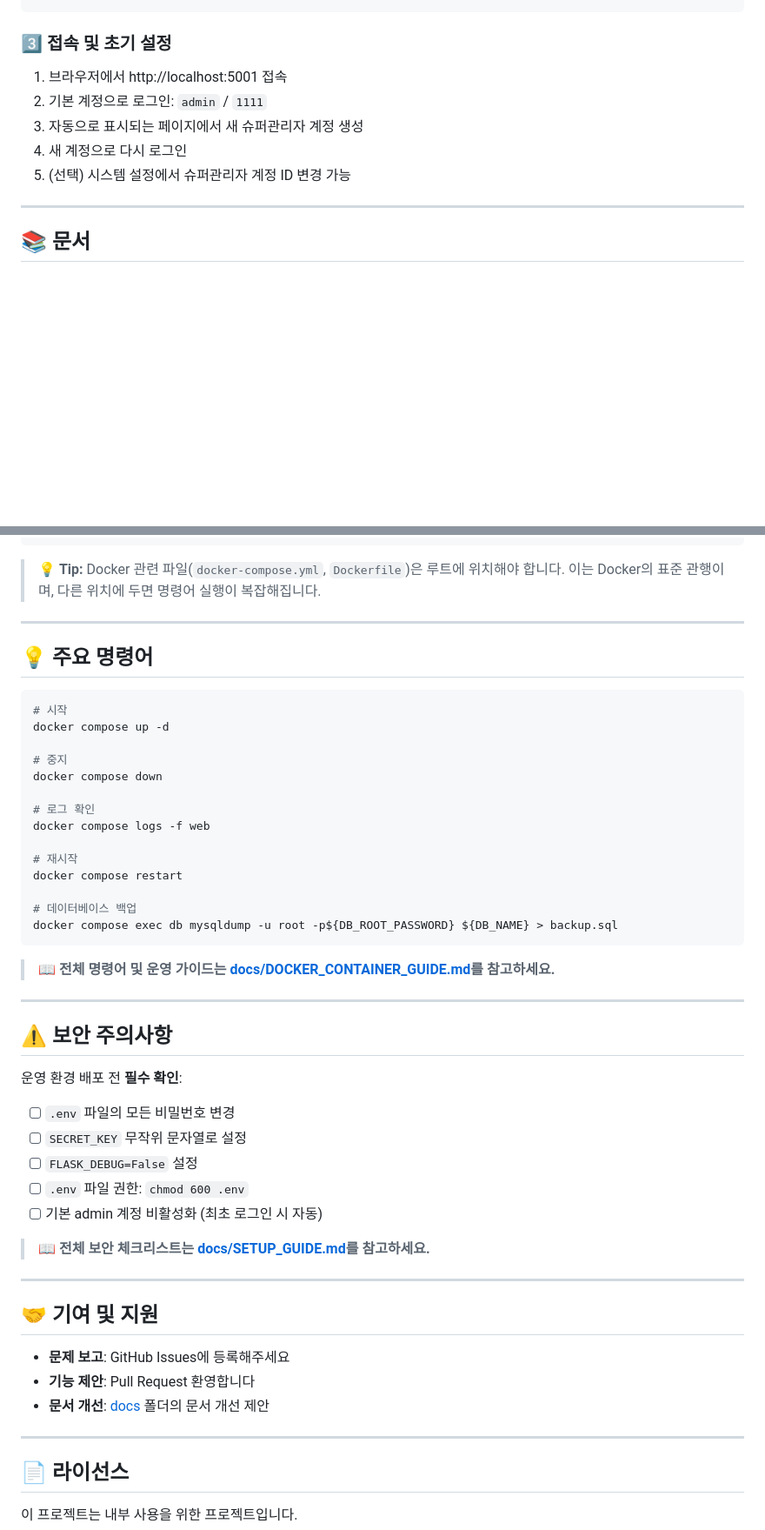
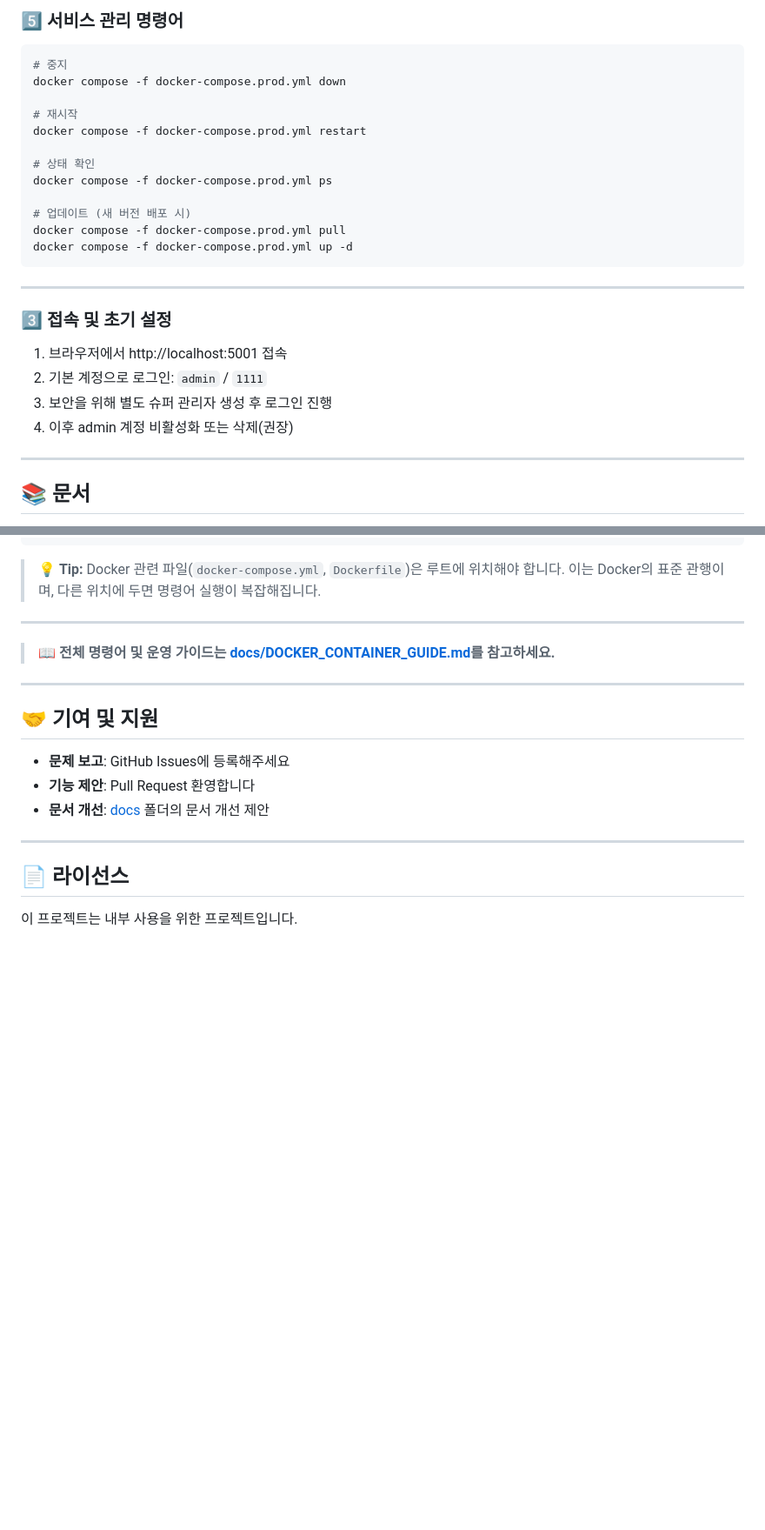
Before and after one commit to HelloJamong/customer-storage, a Markdown page: README.md, 2 parts joined by grey strips. Shown at 87% size. Drawn GitHub-style; blank space fills up the shorter version.

````diff
--- a/README.md
+++ b/README.md
@@ -51,12 +104,30 @@ docker compose logs -f
 ```
+
+### 5️⃣ 서비스 관리 명령어
+
+```bash
+# 중지
+docker compose -f docker-compose.prod.yml down
+
+# 재시작
+docker compose -f docker-compose.prod.yml restart
+
+# 상태 확인
+docker compose -f docker-compose.prod.yml ps
+
+# 업데이트 (새 버전 배포 시)
+docker compose -f docker-compose.prod.yml pull
+docker compose -f docker-compose.prod.yml up -d
+```
+
+---
 
 ### 3️⃣ 접속 및 초기 설정
 
 1. 브라우저에서 http://localhost:5001 접속
 2. 기본 계정으로 로그인: `admin` / `1111`
-3. 자동으로 표시되는 페이지에서 새 슈퍼관리자 계정 생성
-4. 새 계정으로 다시 로그인
-5. (선택) 시스템 설정에서 슈퍼관리자 계정 ID 변경 가능
+3. 보안을 위해 별도 슈퍼 관리자 생성 후 로그인 진행
+4. 이후 admin 계정 비활성화 또는 삭제(권장)
 
 ---
 
@@ -134,40 +205,8 @@ customer-storage/
 
 ---
 
-## 💡 주요 명령어
-
-```bash
-# 시작
-docker compose up -d
-
-# 중지
-docker compose down
-
-# 로그 확인
-docker compose logs -f web
-
-# 재시작
-docker compose restart
-
-# 데이터베이스 백업
-docker compose exec db mysqldump -u root -p${DB_ROOT_PASSWORD} ${DB_NAME} > backup.sql
-```
-
 > 📖 **전체 명령어 및 운영 가이드는 [docs/DOCKER_CONTAINER_GUIDE.md](docs/DOCKER_CONTAINER_GUIDE.md)를 참고하세요.**
 
----
-
-## ⚠️ 보안 주의사항
-
-운영 환경 배포 전 **필수 확인**:
-
-- [ ] `.env` 파일의 모든 비밀번호 변경
-- [ ] `SECRET_KEY` 무작위 문자열로 설정
-- [ ] `FLASK_DEBUG=False` 설정
-- [ ] `.env` 파일 권한: `chmod 600 .env`
-- [ ] 기본 admin 계정 비활성화 (최초 로그인 시 자동)
-
-> 📖 **전체 보안 체크리스트는 [docs/SETUP_GUIDE.md](docs/SETUP_GUIDE.md#보안-체크리스트)를 참고하세요.**
 
 ---
 
````
Also changed, not shown: other parts of README.md (+65 -12 lines).
